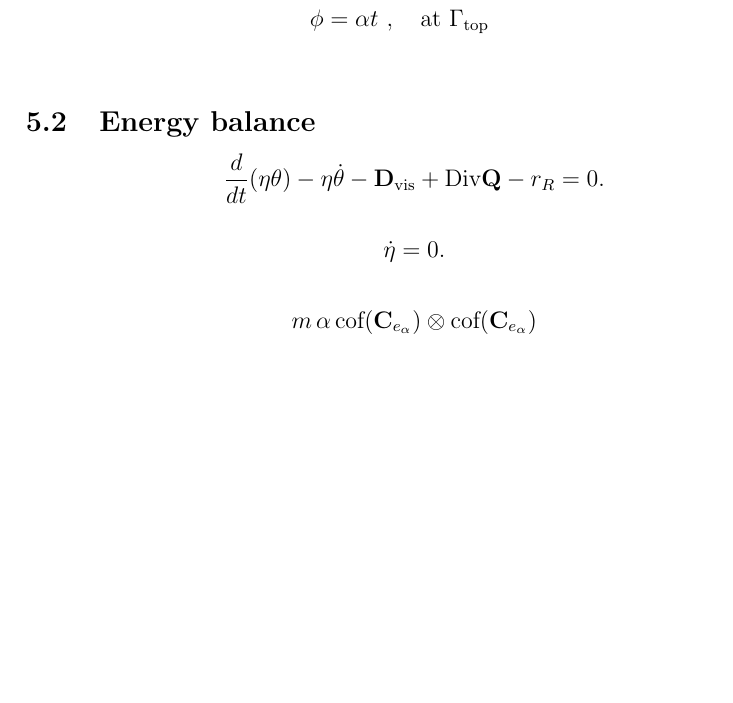
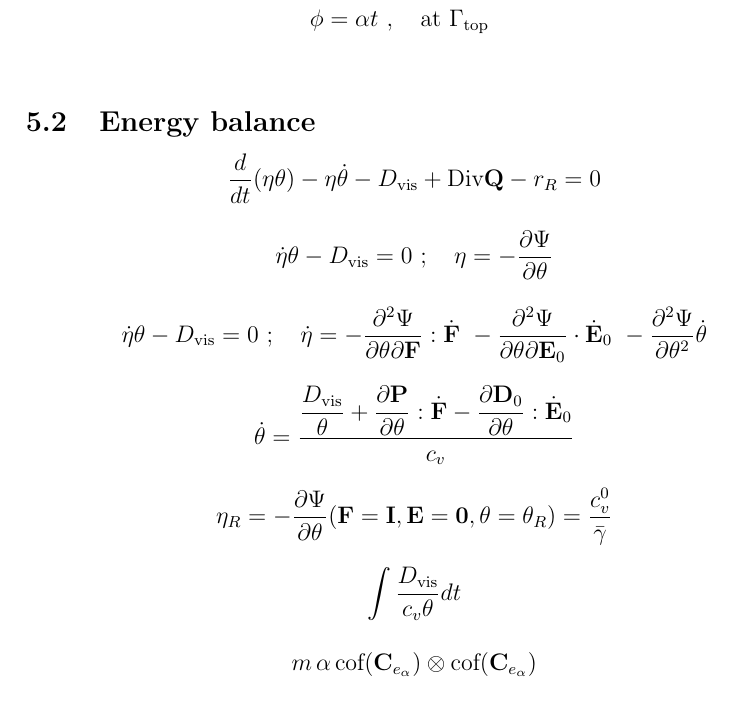
Before and after one commit to miguelmaso/2026-TEM-paper, a LaTeX document (notes/notes.tex): part of page 4 of 4, cut so that both start at the same text, the shorter picture padded with empty space. Compiled offline with pdfLaTeX.

Commit message:
checknig simulations

```diff
--- a/notes/notes.tex
+++ b/notes/notes.tex
@@ -13,6 +13,7 @@
 \newcommand{\D}{\mathbf{D}}
 \newcommand{\E}{\mathbf{E}}
 \newcommand{\F}{\mathbf{F}}
+\newcommand{\I}{\mathbf{I}}
 \renewcommand{\H}{\mathbf{H}}  % ¶
 \renewcommand{\P}{\mathbf{P}}  % ¶
 \renewcommand{\S}{\mathbf{S}}  % §
@@ -204,14 +205,38 @@ $$
 \subsection{Energy balance}
 
 \begin{equation*}
-    \frac{d}{dt}(\eta\theta) - \eta\dot\theta - \D_\text{vis}
-    + \Div\Q - r_R = 0.
+    \frac{d}{dt}(\eta\theta) - \eta\dot\theta - D_\text{vis}
+    + \Div\Q - r_R = 0
 \end{equation*}
 
 \begin{equation*}
-    \dot\eta = 0.
+    \dot\eta\theta -D_\text{vis} = 0 \ ; \quad \eta=-\frac{\partial\Psi}{\partial\theta}
 \end{equation*}
 
+\begin{equation*}
+    \dot\eta\theta -D_\text{vis} = 0 \ ; \quad
+    \dot\eta =
+        -\frac{\partial^2\Psi}{\partial\theta\partial\F}:\dot\F \
+        -\frac{\partial^2\Psi}{\partial\theta\partial\E_0}\cdot\dot\E_0 \
+        -\frac{\partial^2\Psi}{\partial\theta^2}\dot\theta
+\end{equation*}
+
+\begin{equation*}
+    \dot\theta = \frac{
+        \displaystyle
+        \frac{D_\text{vis}}{\theta}
+        + \frac{\partial\P}{\partial\theta}:\dot\F
+        - \frac{\partial\D_0}{\partial\theta}:\dot\E_0
+    }{c_v}
+\end{equation*}
+
+$$
+\eta_R = -\frac{\partial\Psi}{\partial\theta}(\F=\I, \E=\mathbf{0}, \theta=\theta_R) = \frac{c_v^0}{\bar\gamma}
+$$
+
+$$
+\int \frac{D_\text{vis}}{c_v\theta} dt
+$$
 
 $$
 m \, \alpha \, \text{cof}(\C_{e_\alpha}) \otimes \text{cof}(\C_{e_\alpha})
```
Also changed, not shown: 2 other files.
